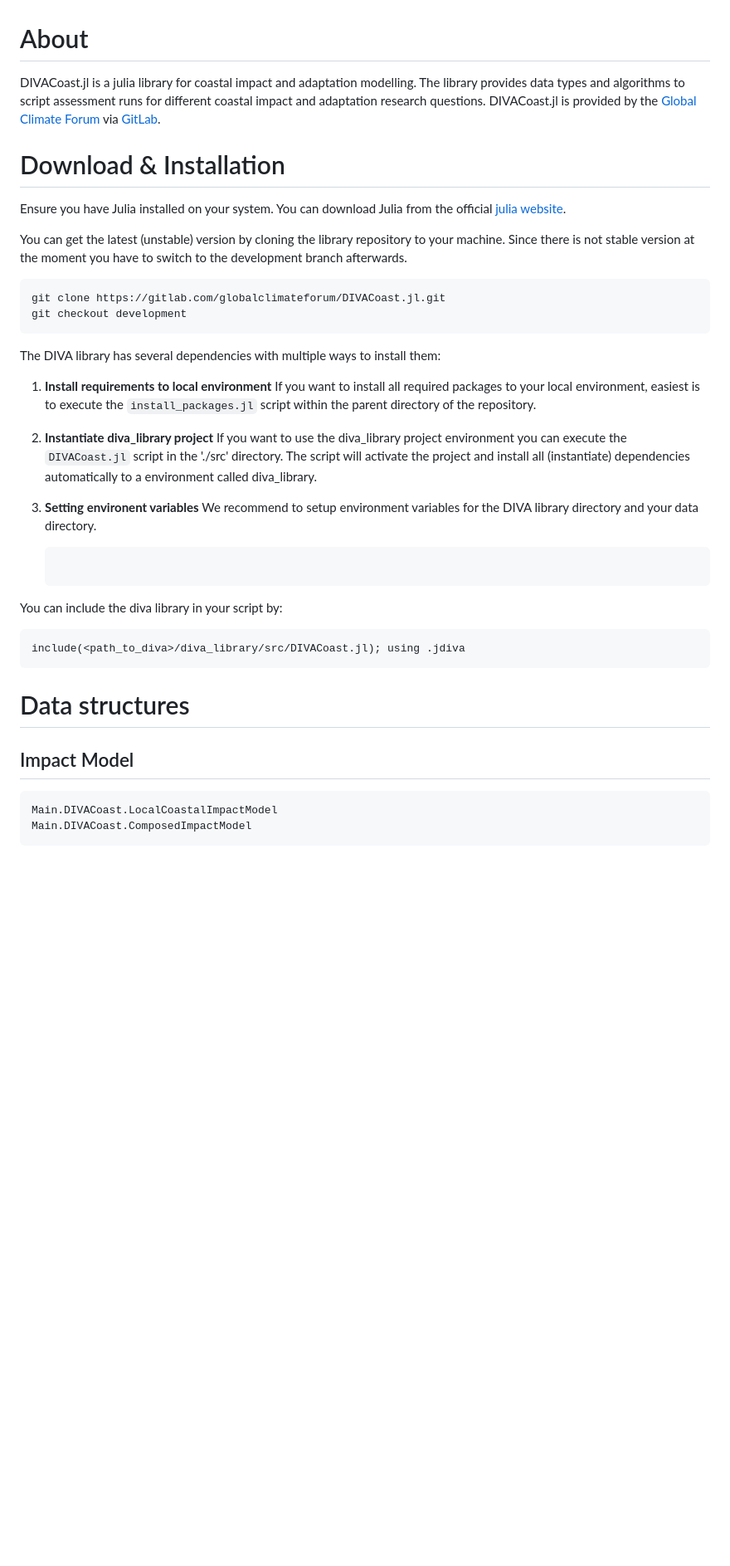
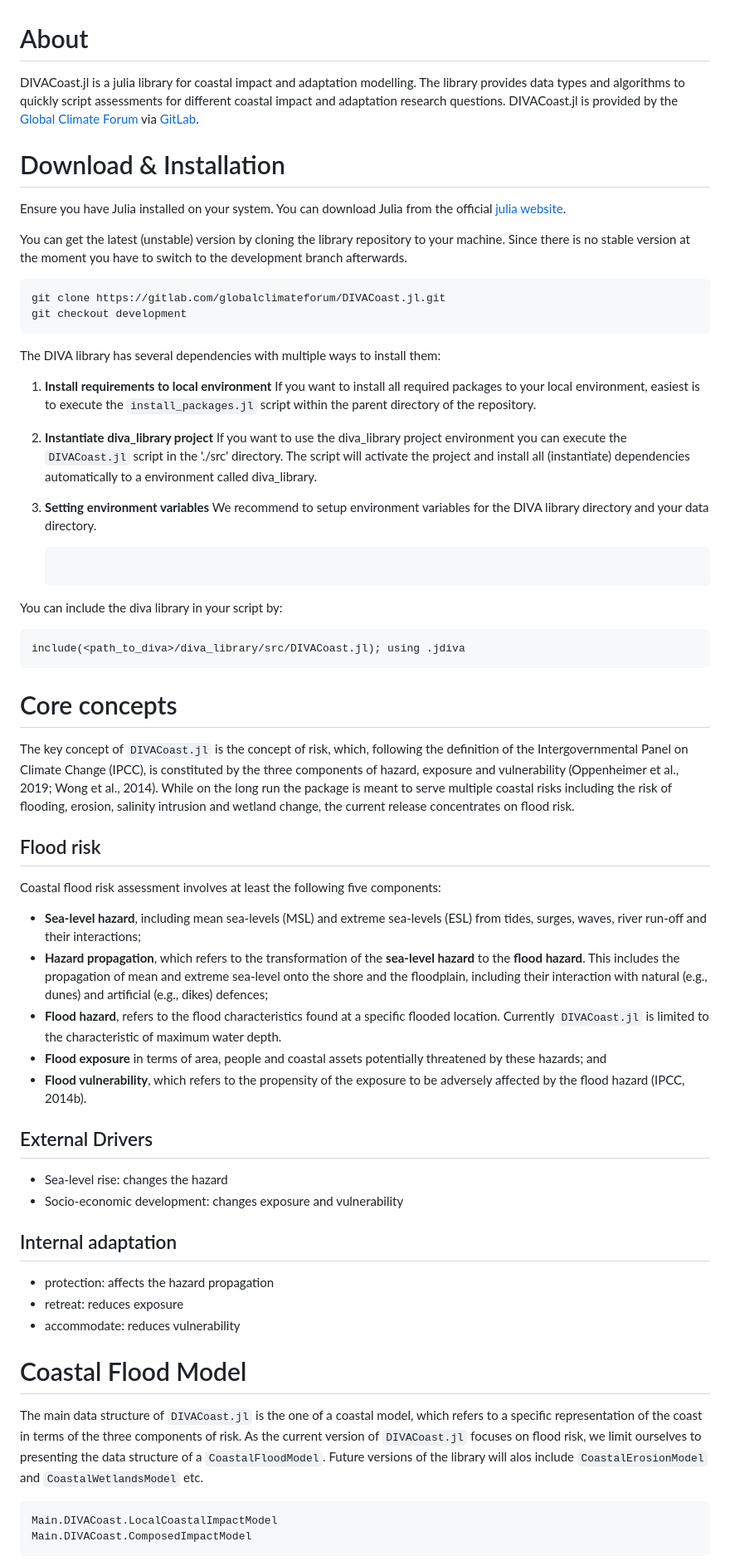
Before and after one commit to GlobalClimateForum/DIVACoast.jl, a Markdown page: docs/src/index.md, the part around the change printed below. Shown: that part at 83% size. Drawn GitHub-style; blank space fills up the shorter version.

````diff
--- a/docs/src/index.md
+++ b/docs/src/index.md
@@ -1,10 +1,10 @@
 # About
-DIVACoast.jl is a julia library for coastal impact and adaptation modelling. The library provides data types and algorithms to script assessment runs for different coastal impact and adaptation research questions. DIVACoast.jl is provided by the [Global Climate Forum](https://globalclimateforum.org/) via [GitLab](https://gitlab.com/globalclimateforum/diva_library).
+DIVACoast.jl is a julia library for coastal impact and adaptation modelling. The library provides data types and algorithms to quickly script assessments for different coastal impact and adaptation research questions. DIVACoast.jl is provided by the [Global Climate Forum](https://globalclimateforum.org/) via [GitLab](https://gitlab.com/globalclimateforum/diva_library).
 
 # Download & Installation
 Ensure you have Julia installed on your system. You can download Julia from the official [julia website](https://julialang.org).
 
-You can get the latest (unstable) version by cloning the library repository to your machine. Since there is not stable version at the moment you have to switch to the development branch afterwards.
+You can get the latest (unstable) version by cloning the library repository to your machine. Since there is no stable version at the moment you have to switch to the development branch afterwards.
 
 ```
 git clone https://gitlab.com/globalclimateforum/DIVACoast.jl.git
@@ -19,7 +19,7 @@ The DIVA library has several dependencies with multiple ways to install them:
 2. __Instantiate diva_library project__
     If you want to use the diva_library project environment you can execute the `DIVACoast.jl` script in the './src' directory. The script will activate the project and install all (instantiate) dependencies automatically to a environment called diva_library.
 
-3. __Setting environent variables__
+3. __Setting environment variables__
     We recommend to setup environment variables for the DIVA library directory and your data directory.
     ```
 
@@ -28,8 +28,37 @@ You can include the diva library in your script by:
 include(<path_to_diva>/diva_library/src/DIVACoast.jl); using .jdiva
 ```
 
-# Data structures
-## Impact Model
+# Core concepts
+
+The key concept of `DIVACoast.jl` is the concept of risk, which, following the definition of the Intergovernmental Panel on Climate Change (IPCC), is constituted by the three components of hazard, exposure and vulnerability (Oppenheimer et al., 2019; Wong et al., 2014). While on the long run the package is meant to serve multiple coastal risks including the risk of flooding, erosion, salinity intrusion and wetland change, the current release concentrates on flood risk.
+
+## Flood risk
+
+Coastal flood risk assessment involves at least the following five components:
+
+- **Sea-level hazard**, including mean sea-levels (MSL) and extreme sea-levels (ESL) from tides, surges, waves, river run-off and their interactions;
+- **Hazard propagation**, which refers to the transformation of the **sea-level hazard** to the **flood hazard**. This includes the propagation of mean and extreme sea-level onto the shore and the floodplain, including their interaction with natural (e.g., dunes) and artificial (e.g., dikes) defences;
+- **Flood hazard**, refers to the flood characteristics found at a specific flooded location. Currently `DIVACoast.jl` is limited to the characteristic of maximum water depth.
+- **Flood exposure** in terms of area, people and coastal assets potentially threatened by these hazards; and
+- **Flood vulnerability**, which refers to the  propensity of the exposure to be adversely affected by the flood hazard (IPCC, 2014b).
+
+## External Drivers
+
+- Sea-level rise: changes the hazard
+- Socio-economic development: changes exposure and vulnerability
+
+## Internal adaptation
+
+- protection: affects the hazard propagation
+- retreat: reduces exposure
+- accommodate: reduces vulnerability
+
+
+# Coastal Flood Model
+
+The main data structure of `DIVACoast.jl` is the one of a coastal model, which refers to a specific representation of the coast in terms of the three components of risk. As the current version of `DIVACoast.jl` focuses on flood risk, we limit ourselves to presenting the data structure of a `CoastalFloodModel`. Future versions of the library will alos include `CoastalErosionModel` and `CoastalWetlandsModel` etc.
+
+<!-- Change to CoastalFloodModel -->
 ```@docs
 Main.DIVACoast.LocalCoastalImpactModel
 Main.DIVACoast.ComposedImpactModel
````
Also changed, not shown: other parts of docs/src/index.md (+74 -36 lines).
